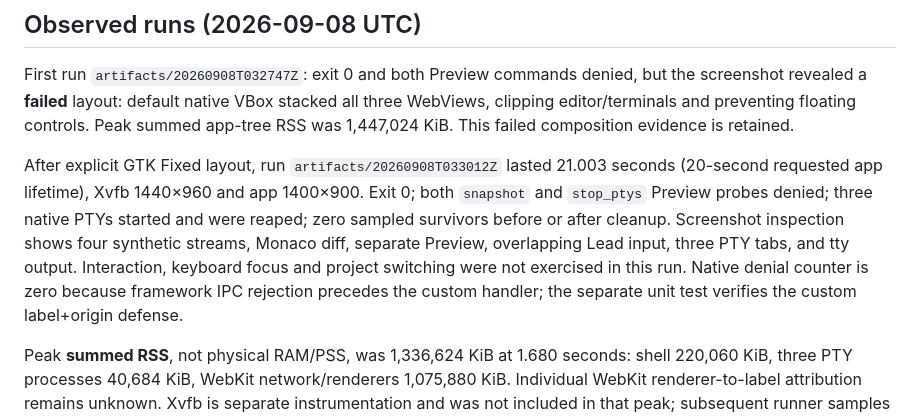
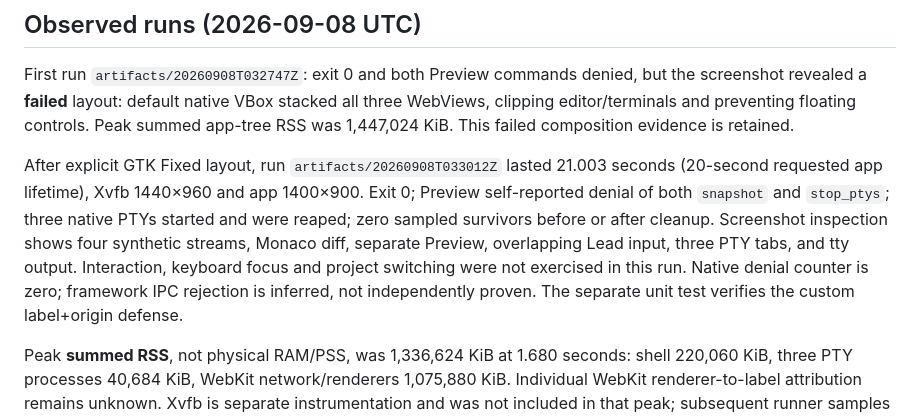
Before and after one commit to RepairYourTech/SymbioteIDE, a Markdown page: docs/proofs/linux-shell.md, the part around the change. GitHub-like rendering.

Commit message:
docs(proof): qualify Preview report evidence at observation

```diff
--- a/docs/proofs/linux-shell.md
+++ b/docs/proofs/linux-shell.md
@@ -25,7 +25,7 @@ Hard fixture failures: build failure; native command unexpectedly allowed from P
 
 First run `artifacts/20260908T032747Z`: exit 0 and both Preview commands denied, but the screenshot revealed a **failed** layout: default native VBox stacked all three WebViews, clipping editor/terminals and preventing floating controls. Peak summed app-tree RSS was 1,447,024 KiB. This failed composition evidence is retained.
 
-After explicit GTK Fixed layout, run `artifacts/20260908T033012Z` lasted 21.003 seconds (20-second requested app lifetime), Xvfb 1440×960 and app 1400×900. Exit 0; both `snapshot` and `stop_ptys` Preview probes denied; three native PTYs started and were reaped; zero sampled survivors before or after cleanup. Screenshot inspection shows four synthetic streams, Monaco diff, separate Preview, overlapping Lead input, three PTY tabs, and tty output. Interaction, keyboard focus and project switching were not exercised in this run. Native denial counter is zero because framework IPC rejection precedes the custom handler; the separate unit test verifies the custom label+origin defense.
+After explicit GTK Fixed layout, run `artifacts/20260908T033012Z` lasted 21.003 seconds (20-second requested app lifetime), Xvfb 1440×960 and app 1400×900. Exit 0; Preview self-reported denial of both `snapshot` and `stop_ptys`; three native PTYs started and were reaped; zero sampled survivors before or after cleanup. Screenshot inspection shows four synthetic streams, Monaco diff, separate Preview, overlapping Lead input, three PTY tabs, and tty output. Interaction, keyboard focus and project switching were not exercised in this run. Native denial counter is zero; framework IPC rejection is inferred, not independently proven. The separate unit test verifies the custom label+origin defense.
 
 Peak **summed RSS**, not physical RAM/PSS, was 1,336,624 KiB at 1.680 seconds: shell 220,060 KiB, three PTY processes 40,684 KiB, WebKit network/renderers 1,075,880 KiB. Individual WebKit renderer-to-label attribution remains unknown. Xvfb is separate instrumentation and was not included in that peak; subsequent runner samples report it separately. Mesa logged lack of accelerated DRI3 on Xvfb. These debug/software-display observations cannot pass a production memory/performance gate. Raw `app.log`, `process-tree.json`, `cleanup.json`, `xvfb.log`, and `x11.png` remain in the local artifact directories above.
 
```
